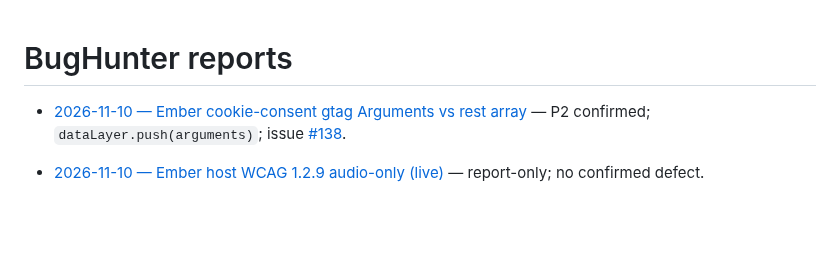
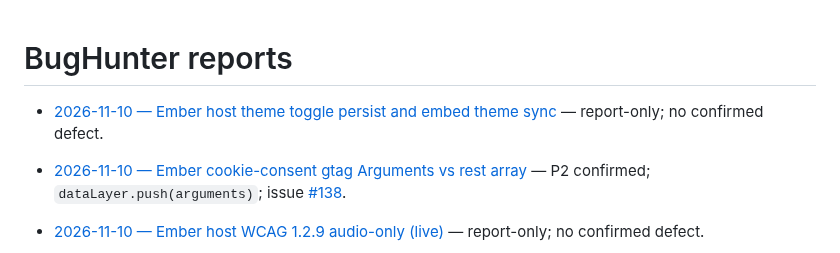
Before and after one commit to qrati-labs/qrati-connect-ember-example, a Markdown page: docs/bughunter/INDEX.md, the part around the change. GitHub-like rendering; blank space fills up the shorter version.

Commit message:
docs(bughunter): audit Ember host theme toggle and embed sync (#140)
* docs(bughunter): audit Ember host theme toggle and embed sync

Report-only: no confirmed defect on theme persist and in-place embed theme updates.

* docs(bughunter): record measured timing for theme-toggle audit

```diff
--- a/docs/bughunter/INDEX.md
+++ b/docs/bughunter/INDEX.md
@@ -1,4 +1,6 @@
 # BugHunter reports
+
+- [2026-11-10 — Ember host theme toggle persist and embed theme sync](reports/20261110T174238Z-ember-theme-toggle-embed-sync.md) — report-only; no confirmed defect.
 
 - [2026-11-10 — Ember cookie-consent gtag Arguments vs rest array](reports/20261110T171938Z-ember-gtag-arguments.md) — P2 confirmed; `dataLayer.push(arguments)`; issue [#138](https://github.com/qrati-labs/qrati-connect-ember-example/issues/138).
 
```
Also changed, not shown: 1 other file.
